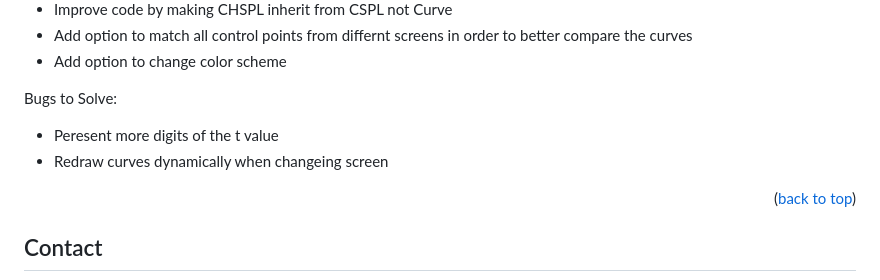
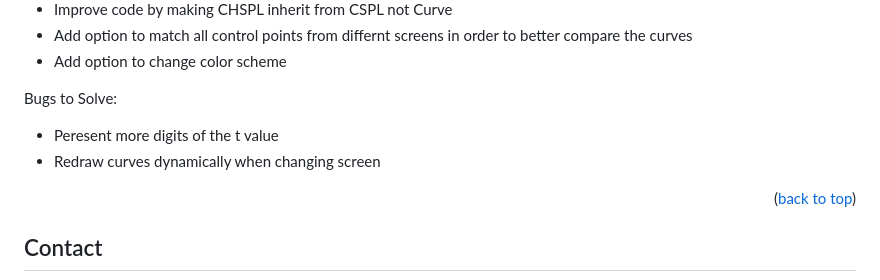
Before and after one commit to shaniBarGera/curves-graphing-tool, a Markdown page: README.md, the part around the change. GitHub-like rendering.

```diff
--- a/README.md
+++ b/README.md
@@ -72,7 +72,7 @@ Feature to add:
 
 Bugs to Solve:
 - Peresent more digits of the t value
-- Redraw curves dynamically when changeing screen
+- Redraw curves dynamically when changing screen
 
 
 
```
